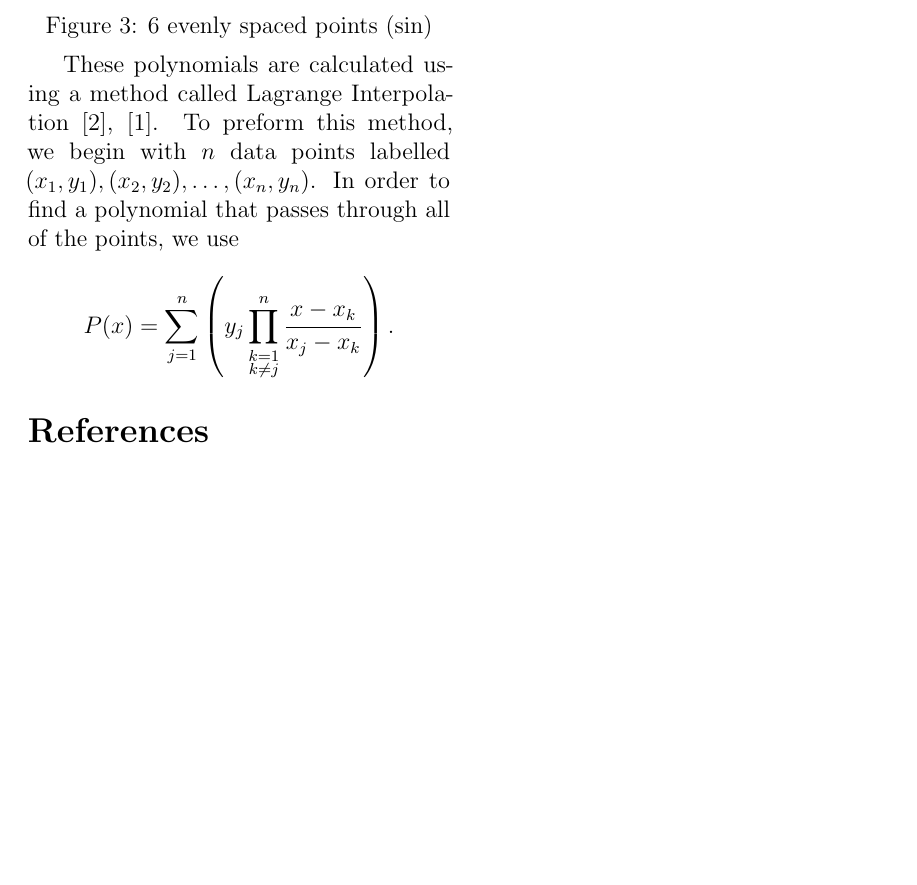
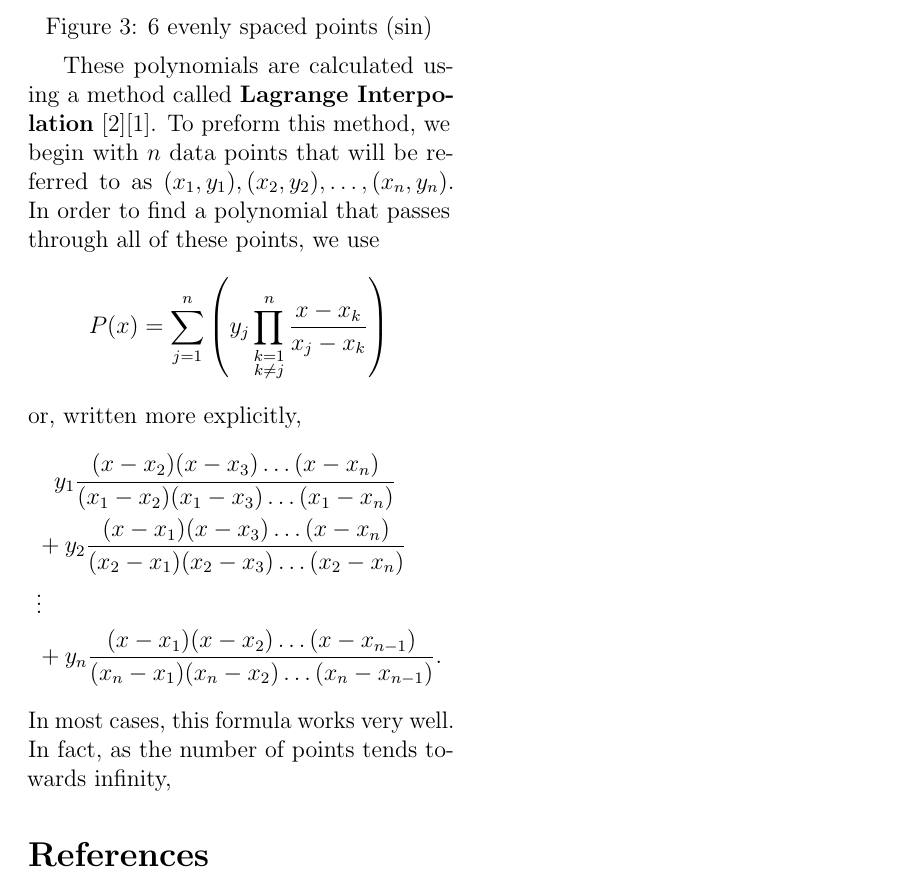
Before and after one commit to LuLaValva/RealAnalysisII, a LaTeX problem sheet (Paper/investigationAssignment.tex): part of page 2 of 2, cut so that both start at the same text, the shorter picture padded with empty space. Compiled offline with pdfLaTeX.

```diff
--- a/Paper/investigationAssignment.tex
+++ b/Paper/investigationAssignment.tex
@@ -64,11 +64,19 @@
         \captionof{figure}{6 evenly spaced points (sin)}
     \end{Figure}
 
-    These polynomials are calculated using a method called Lagrange Interpolation \cite{enwiki:lagrange_polynomial}, \cite{mathworld:lagrange_polynomial}. To preform this method, we begin with $n$ data points labelled $(x_1, y_1), (x_2, y_2), \ldots, (x_n, y_n)$. In order to find a polynomial that passes through all of the points, we use
+    These polynomials are calculated using a method called \textbf{Lagrange Interpolation} \cite{enwiki:lagrange_polynomial}\cite{mathworld:lagrange_polynomial}. To preform this method, we begin with $n$ data points that will be referred to as $(x_1, y_1), (x_2, y_2), \ldots, (x_n, y_n)$. In order to find a polynomial that passes through all of these points, we use
     \begin{align*}
         P(x) & = \sum_{j=1}^n\left(y_j\prod_{\substack{k=1 \\ k\neq j}}^n
-        \frac{x-x_k}{x_j-x_k} \right).
+        \frac{x-x_k}{x_j-x_k} \right)
     \end{align*}
+    or, written more explicitly,
+    \begin{align*}
+         & \phantom{+} y_1\frac{(x-x_2)(x-x_3)\ldots(x-x_n)}{(x_1-x_2)(x_1-x_3)\ldots(x_1-x_n)} \\
+         & + y_2\frac{(x-x_1)(x-x_3)\ldots(x-x_n)}{(x_2-x_1)(x_2-x_3)\ldots(x_2-x_n)}           \\
+         & \vdots                                                                               \\
+         & + y_n\frac{(x-x_1)(x-x_2)\ldots(x-x_{n-1})}{(x_n-x_1)(x_n-x_2)\ldots(x_n-x_{n-1})}.
+    \end{align*}
+    In most cases, this formula works very well. In fact, as the number of points tends towards infinity,
 
 
     \bibliographystyle{acm}
```
Also changed, not shown: Paper/Images/SineInterpolation_EvenlySpaced/sin_interpolation_4.png, Paper/Images/SineInterpolation_EvenlySpaced/sin_interpolation_5.png, Paper/Images/SineInterpolation_EvenlySpaced/sin_interpolation_6.png, Paper/Images/SineInterpolation_EvenlySpaced/sin_interpolation_7.png (deleted), Paper/Images/SineInterpolation_EvenlySpaced/sin_interpolation_8.png (deleted).
